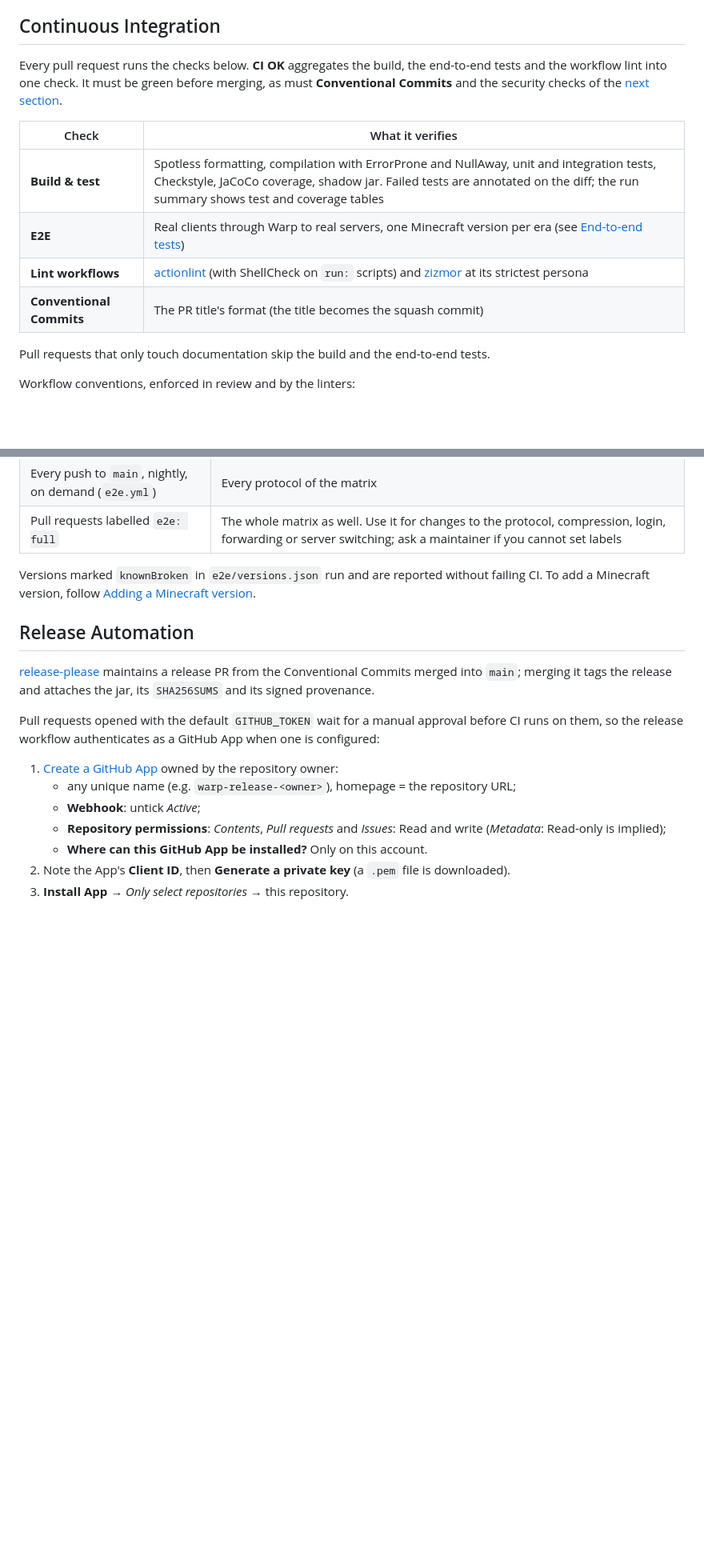
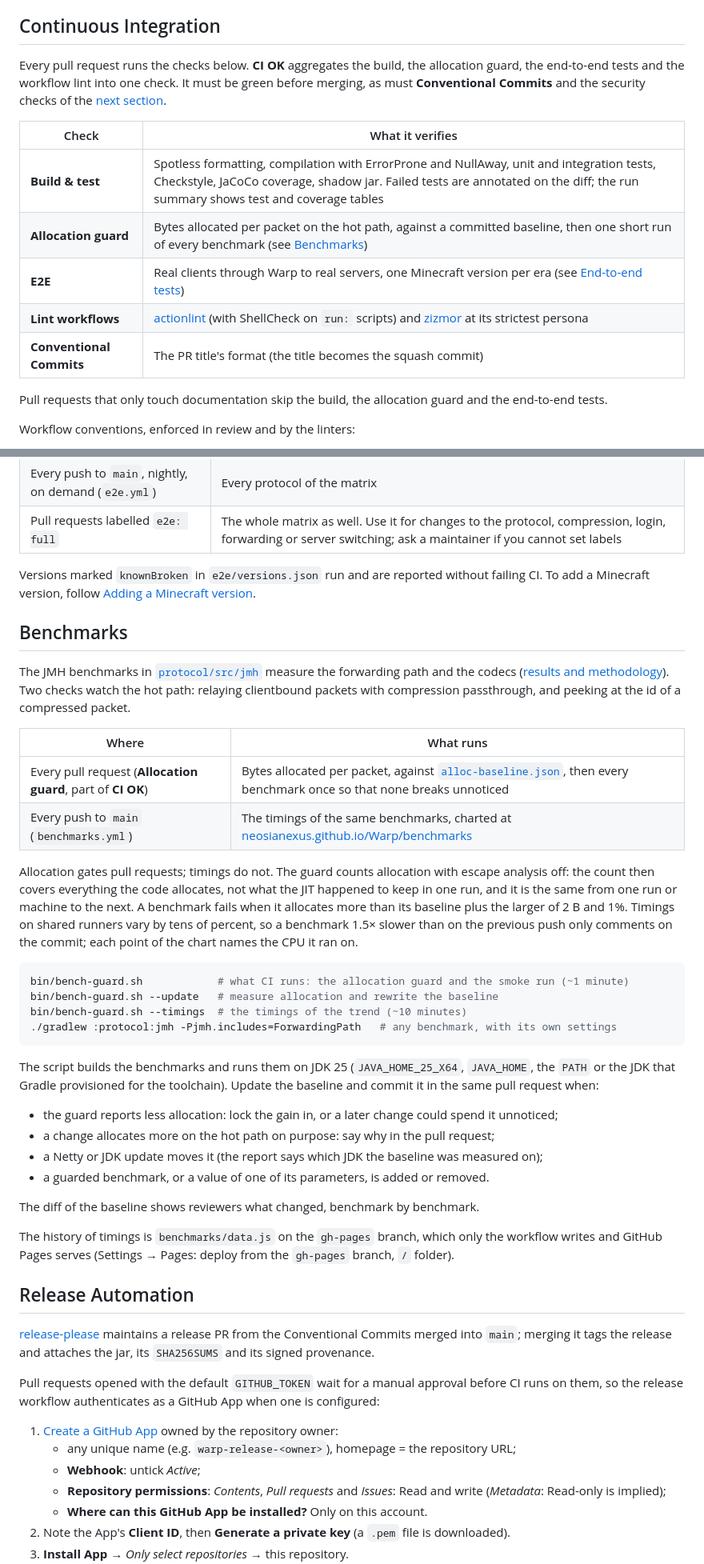
Before and after one commit to NeosiaNexus/Warp, a Markdown page: CONTRIBUTING.md, 2 parts joined by grey strips. Shown at 80% size. GitHub-like rendering; blank space fills up the shorter version.

Commit message:
docs(project): document the allocation guard and the timing trend

````diff
--- a/CONTRIBUTING.md
+++ b/CONTRIBUTING.md
@@ -69,18 +69,20 @@ type(scope): description
 
 ## Continuous Integration
 
-Every pull request runs the checks below. **CI OK** aggregates the build, the end-to-end tests and
-the workflow lint into one check. It must be green before merging, as must **Conventional Commits**
+Every pull request runs the checks below. **CI OK** aggregates the build, the allocation guard, the
+end-to-end tests and the workflow lint into one check. It must be green before merging, as must **Conventional Commits**
 and the security checks of the [next section](#security-and-dependencies).
 
 | Check | What it verifies |
 |---|---|
 | **Build & test** | Spotless formatting, compilation with ErrorProne and NullAway, unit and integration tests, Checkstyle, JaCoCo coverage, shadow jar. Failed tests are annotated on the diff; the run summary shows test and coverage tables |
+| **Allocation guard** | Bytes allocated per packet on the hot path, against a committed baseline, then one short run of every benchmark (see [Benchmarks](#benchmarks)) |
 | **E2E** | Real clients through Warp to real servers, one Minecraft version per era (see [End-to-end tests](#end-to-end-tests)) |
 | **Lint workflows** | [actionlint](https://github.com/rhysd/actionlint) (with ShellCheck on `run:` scripts) and [zizmor](https://docs.zizmor.sh) at its strictest persona |
 | **Conventional Commits** | The PR title's format (the title becomes the squash commit) |
 
-Pull requests that only touch documentation skip the build and the end-to-end tests.
+Pull requests that only touch documentation skip the build, the allocation guard and the end-to-end
+tests.
 
 Workflow conventions, enforced in review and by the linters:
 
@@ -139,6 +141,45 @@ Versions marked `knownBroken` in `e2e/versions.json` run and are reported withou
 add a Minecraft version, follow
 [Adding a Minecraft version](e2e/README.md#adding-a-minecraft-version).
 
+## Benchmarks
+
+The JMH benchmarks in [`protocol/src/jmh`](protocol/src/jmh) measure the forwarding path and the
+codecs ([results and methodology](docs/benchmarks/)). Two checks watch the hot path: relaying
+clientbound packets with compression passthrough, and peeking at the id of a compressed packet.
+
+| Where | What runs |
+|---|---|
+| Every pull request (**Allocation guard**, part of **CI OK**) | Bytes allocated per packet, against [`alloc-baseline.json`](protocol/src/jmh/alloc-baseline.json), then every benchmark once so that none breaks unnoticed |
+| Every push to `main` (`benchmarks.yml`) | The timings of the same benchmarks, charted at [neosianexus.github.io/Warp/benchmarks](https://neosianexus.github.io/Warp/benchmarks/) |
+
+Allocation gates pull requests; timings do not. The guard counts allocation with escape analysis
+off: the count then covers everything the code allocates, not what the JIT happened to keep in one
+run, and it is the same from one run or machine to the next. A benchmark fails when it allocates
+more than its baseline plus the larger of 2 B and 1%. Timings on shared runners vary by tens of
+percent, so a benchmark 1.5× slower than on the previous push only comments on the commit; each
+point of the chart names the CPU it ran on.
+
+```bash
+bin/bench-guard.sh            # what CI runs: the allocation guard and the smoke run (~1 minute)
+bin/bench-guard.sh --update   # measure allocation and rewrite the baseline
+bin/bench-guard.sh --timings  # the timings of the trend (~10 minutes)
+./gradlew :protocol:jmh -Pjmh.includes=ForwardingPath   # any benchmark, with its own settings
+```
+
+The script builds the benchmarks and runs them on JDK 25 (`JAVA_HOME_25_X64`, `JAVA_HOME`, the
+`PATH` or the JDK that Gradle provisioned for the toolchain). Update the baseline and commit it in
+the same pull request when:
+
+- the guard reports less allocation: lock the gain in, or a later change could spend it unnoticed;
+- a change allocates more on the hot path on purpose: say why in the pull request;
+- a Netty or JDK update moves it (the report says which JDK the baseline was measured on);
+- a guarded benchmark, or a value of one of its parameters, is added or removed.
+
+The diff of the baseline shows reviewers what changed, benchmark by benchmark.
+
+The history of timings is `benchmarks/data.js` on the `gh-pages` branch, which only the workflow
+writes and GitHub Pages serves (Settings → Pages: deploy from the `gh-pages` branch, `/` folder).
+
 ## Release Automation
 
 [release-please](https://github.com/googleapis/release-please) maintains a release PR from the
````
